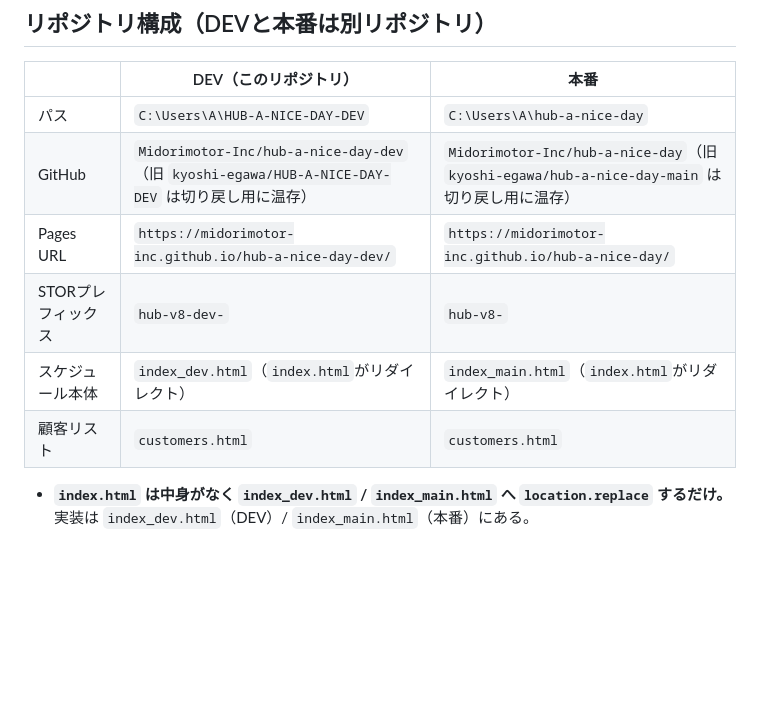
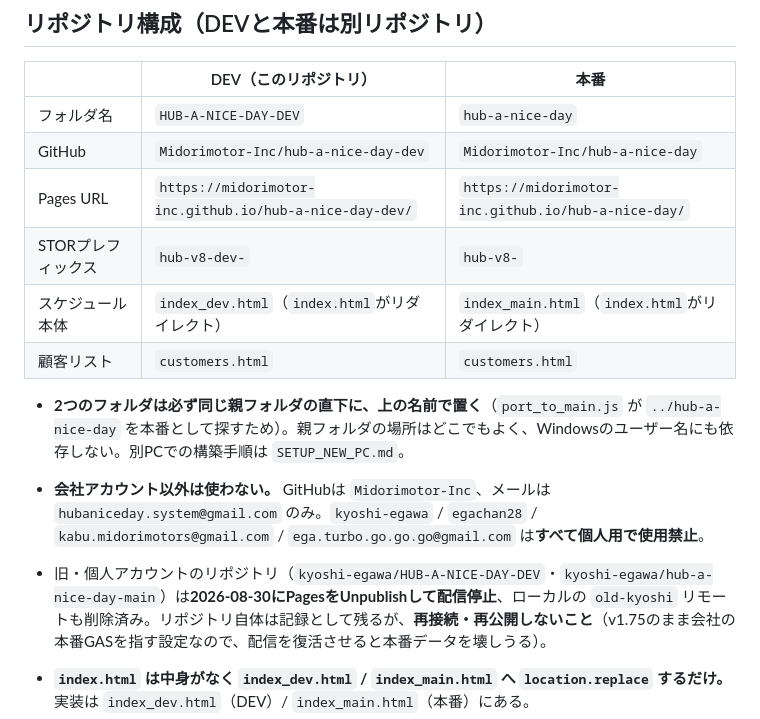
Before and after one commit to Midorimotor-Inc/hub-a-nice-day-dev, a Markdown page: CLAUDE.md, the part around the change. Rendered like a GitHub page; blank space fills up the shorter version.

```diff
--- a/CLAUDE.md
+++ b/CLAUDE.md
@@ -17,12 +17,16 @@ This file provides guidance to Claude Code (claude.ai/code) when working with co
 
 | | DEV（このリポジトリ） | 本番 |
 |---|---|---|
-| パス | `C:\Users\A\HUB-A-NICE-DAY-DEV` | `C:\Users\A\hub-a-nice-day` |
-| GitHub | `Midorimotor-Inc/hub-a-nice-day-dev`（旧 `kyoshi-egawa/HUB-A-NICE-DAY-DEV` は切り戻し用に温存） | `Midorimotor-Inc/hub-a-nice-day`（旧 `kyoshi-egawa/hub-a-nice-day-main` は切り戻し用に温存） |
+| フォルダ名 | `HUB-A-NICE-DAY-DEV` | `hub-a-nice-day` |
+| GitHub | `Midorimotor-Inc/hub-a-nice-day-dev` | `Midorimotor-Inc/hub-a-nice-day` |
 | Pages URL | `https://midorimotor-inc.github.io/hub-a-nice-day-dev/` | `https://midorimotor-inc.github.io/hub-a-nice-day/` |
 | STORプレフィックス | `hub-v8-dev-` | `hub-v8-` |
 | スケジュール本体 | `index_dev.html`（`index.html`がリダイレクト） | `index_main.html`（`index.html`がリダイレクト） |
 | 顧客リスト | `customers.html` | `customers.html` |
+
+- **2つのフォルダは必ず同じ親フォルダの直下に、上の名前で置く**（`port_to_main.js` が `../hub-a-nice-day` を本番として探すため）。親フォルダの場所はどこでもよく、Windowsのユーザー名にも依存しない。別PCでの構築手順は `SETUP_NEW_PC.md`。
+- **会社アカウント以外は使わない。** GitHubは `Midorimotor-Inc`、メールは `hubaniceday.system@gmail.com` のみ。`kyoshi-egawa` / `egachan28` / `kabu.midorimotors@gmail.com` / `ega.turbo.go.go.go@gmail.com` は**すべて個人用で使用禁止**。
+- 旧・個人アカウントのリポジトリ（`kyoshi-egawa/HUB-A-NICE-DAY-DEV`・`kyoshi-egawa/hub-a-nice-day-main`）は**2026-08-30にPagesをUnpublishして配信停止**、ローカルの `old-kyoshi` リモートも削除済み。リポジトリ自体は記録として残るが、**再接続・再公開しないこと**（v1.75のまま会社の本番GASを指す設定なので、配信を復活させると本番データを壊しうる）。
 
 - **`index.html` は中身がなく `index_dev.html` / `index_main.html` へ `location.replace` するだけ。** 実装は `index_dev.html`（DEV）/ `index_main.html`（本番）にある。
 - DEVと本番でファイルが**乖離している**ことがある（片方だけ修正されたまま）。**片方を直したら必ずもう片方も確認すること。** 過去に useShared のマージロジックがDEVだけ新しく、本番で代車が消えるバグが出た。
```
Also changed, not shown: SETUP_NEW_PC.md (added, +140 -0 lines).
